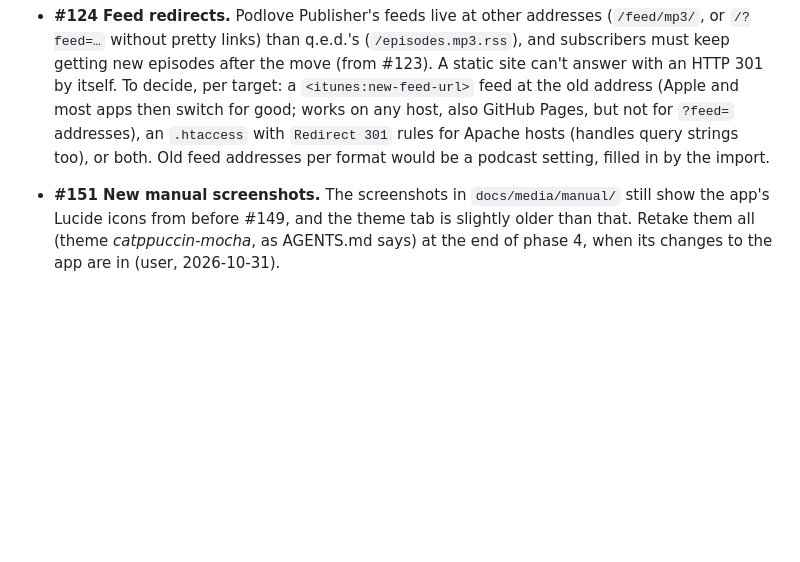
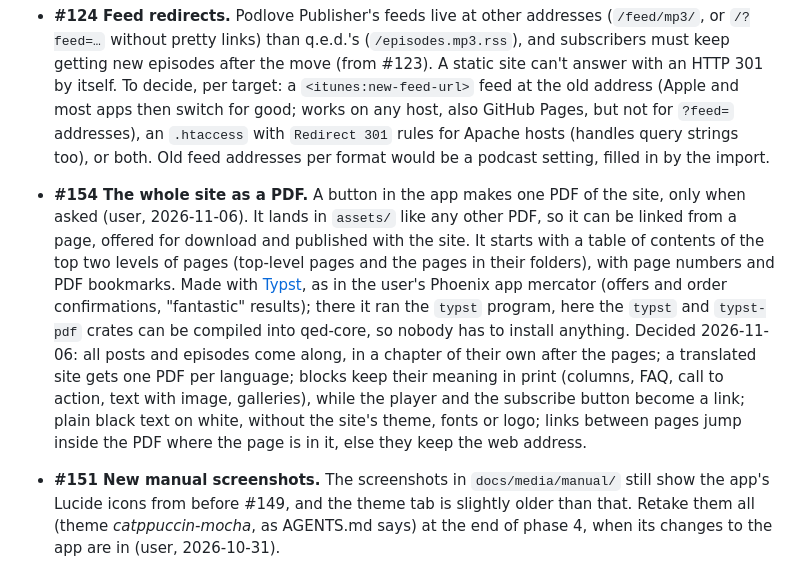
Before and after one commit to informatom/qed, a Markdown page: docs/pages/backlog.md, the part around the change. Rendered like a GitHub page; blank space fills up the shorter version.

Commit message:
#154: the whole site as a PDF (backlog)
Co-Authored-By: Claude Opus 5.5 <noreply@anthropic.com>

```diff
--- a/docs/pages/backlog.md
+++ b/docs/pages/backlog.md
@@ -48,6 +48,24 @@ Nothing open.
   strings too), or both. Old feed addresses per format would be a
   podcast setting, filled in by the import.
 
+- **#154 The whole site as a PDF.** A button in the app makes one PDF
+  of the site, only when asked (user, 2026-11-06). It lands in
+  `assets/` like any other PDF, so it can be linked from a page, offered
+  for download and published with the site. It starts with a table of
+  contents of the top two levels of pages (top-level pages and the
+  pages in their folders), with page numbers and PDF bookmarks. Made
+  with [Typst](https://typst.app), as in the user's Phoenix app
+  mercator (offers and order confirmations, "fantastic" results); there
+  it ran the `typst` program, here the `typst` and `typst-pdf` crates
+  can be compiled into qed-core, so nobody has to install anything.
+  Decided 2026-11-06: all posts and episodes come along, in a chapter
+  of their own after the pages; a translated site gets one PDF per
+  language; blocks keep their meaning in print (columns, FAQ, call to
+  action, text with image, galleries), while the player and the
+  subscribe button become a link; plain black text on white, without
+  the site's theme, fonts or logo; links between pages jump inside the
+  PDF where the page is in it, else they keep the web address.
+
 - **#151 New manual screenshots.** The screenshots in
   `docs/media/manual/` still show the app's Lucide icons from before
   #149, and the theme tab is slightly older than that. Retake them all
```
